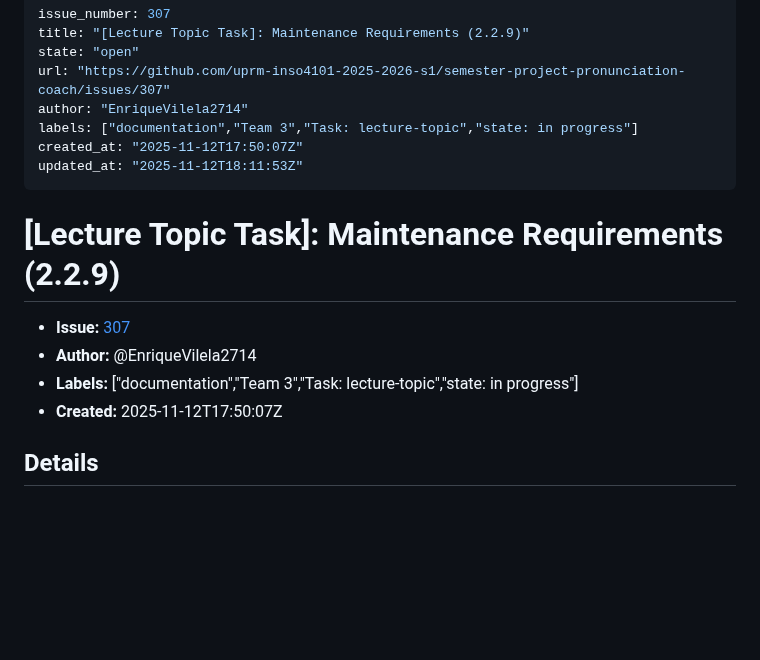
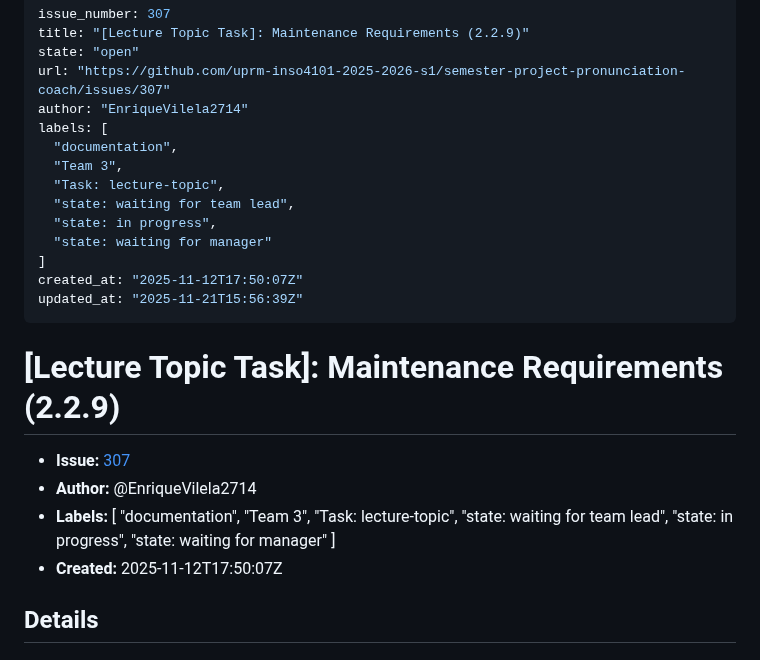
Before and after one commit to uprm-inso4101-2025-2026-s1/semester-project-pronunciation-coach, a Markdown page: lecture-topic-tasks/307-lecture-topic-task-maintenance-requirements-2-2-9.md, the part around the change. Drawn GitHub-style; blank space fills up the shorter version.

Commit message:
Sync issue #307 -> lecture-topic-tasks/

```diff
--- a/lecture-topic-tasks/307-lecture-topic-task-maintenance-requirements-2-2-9.md
+++ b/lecture-topic-tasks/307-lecture-topic-task-maintenance-requirements-2-2-9.md
@@ -4,16 +4,30 @@ title: "[Lecture Topic Task]: Maintenance Requirements (2.2.9)"
 state: "open"
 url: "https://github.com/uprm-inso4101-2025-2026-s1/semester-project-pronunciation-coach/issues/307"
 author: "EnriqueVilela2714"
-labels: ["documentation","Team 3","Task: lecture-topic","state: in progress"]
+labels: [
+  "documentation",
+  "Team 3",
+  "Task: lecture-topic",
+  "state: waiting for team lead",
+  "state: in progress",
+  "state: waiting for manager"
+]
 created_at: "2025-11-12T17:50:07Z"
-updated_at: "2025-11-12T18:11:53Z"
+updated_at: "2025-11-21T15:56:39Z"
 ---
 
 # [Lecture Topic Task]: Maintenance Requirements (2.2.9)
 
 - **Issue:** [307](https://github.com/uprm-inso4101-2025-2026-s1/semester-project-pronunciation-coach/issues/307)
 - **Author:** @EnriqueVilela2714
-- **Labels:** ["documentation","Team 3","Task: lecture-topic","state: in progress"]
+- **Labels:** [
+  "documentation",
+  "Team 3",
+  "Task: lecture-topic",
+  "state: waiting for team lead",
+  "state: in progress",
+  "state: waiting for manager"
+]
 - **Created:** 2025-11-12T17:50:07Z
 
 ## Details
```
